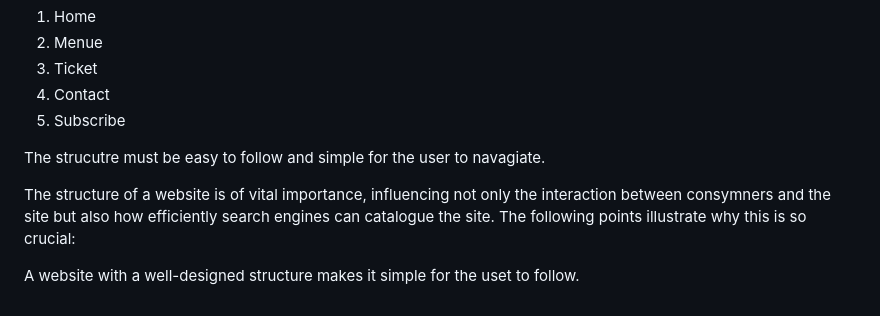
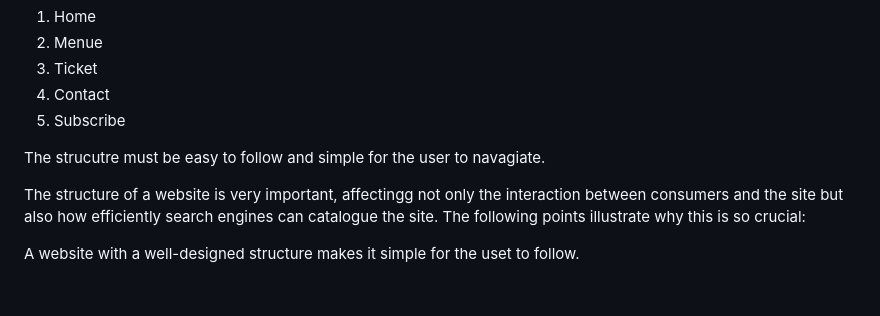
Before and after one commit to alekslario/theme-park-UOL, a Markdown page: README.md, the part around the change. Drawn GitHub-style.

```diff
--- a/README.md
+++ b/README.md
@@ -84,6 +84,6 @@ The website structure will make our website flow and make our work better and ea
 
 The strucutre must be easy to follow and simple for the user to navagiate.
 
-The structure of a website is of vital importance, influencing not only the interaction between consymners and the site but also how efficiently search engines can catalogue the site. The following points illustrate why this is so crucial:
+The structure of a website is very important, affectingg not only the interaction between consumers and the site but also how efficiently search engines can catalogue the site. The following points illustrate why this is so crucial:
 
  A website with a well-designed structure makes it simple for the uset to follow.
```
